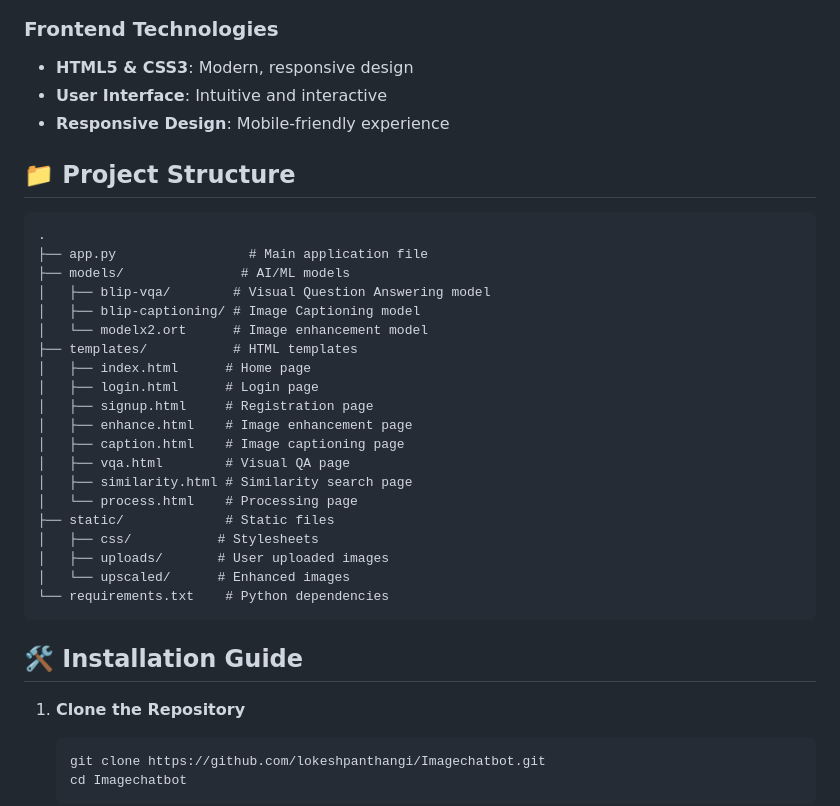
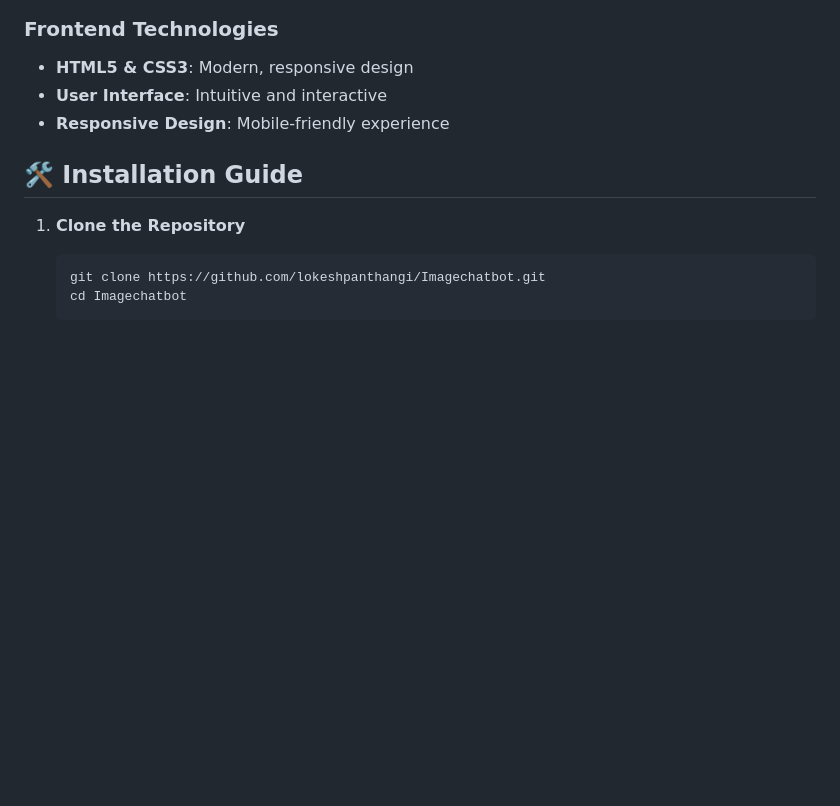
Before and after one commit to lokeshpanthangi/Imagechatbot, a Markdown page: README.md, the part around the change. Rendered like a GitHub page; blank space fills up the shorter version.

````diff
--- a/README.md
+++ b/README.md
@@ -58,31 +58,6 @@ ImageChatbot is an advanced web application that leverages artificial intelligen
 - **HTML5 & CSS3**: Modern, responsive design
 - **User Interface**: Intuitive and interactive
 - **Responsive Design**: Mobile-friendly experience
-
-## 📁 Project Structure
-
-```
-.
-├── app.py                 # Main application file
-├── models/               # AI/ML models
-│   ├── blip-vqa/        # Visual Question Answering model
-│   ├── blip-captioning/ # Image Captioning model
-│   └── modelx2.ort      # Image enhancement model
-├── templates/           # HTML templates
-│   ├── index.html      # Home page
-│   ├── login.html      # Login page
-│   ├── signup.html     # Registration page
-│   ├── enhance.html    # Image enhancement page
-│   ├── caption.html    # Image captioning page
-│   ├── vqa.html        # Visual QA page
-│   ├── similarity.html # Similarity search page
-│   └── process.html    # Processing page
-├── static/             # Static files
-│   ├── css/           # Stylesheets
-│   ├── uploads/       # User uploaded images
-│   └── upscaled/      # Enhanced images
-└── requirements.txt    # Python dependencies
-```
 
 ## 🛠️ Installation Guide
 
````
